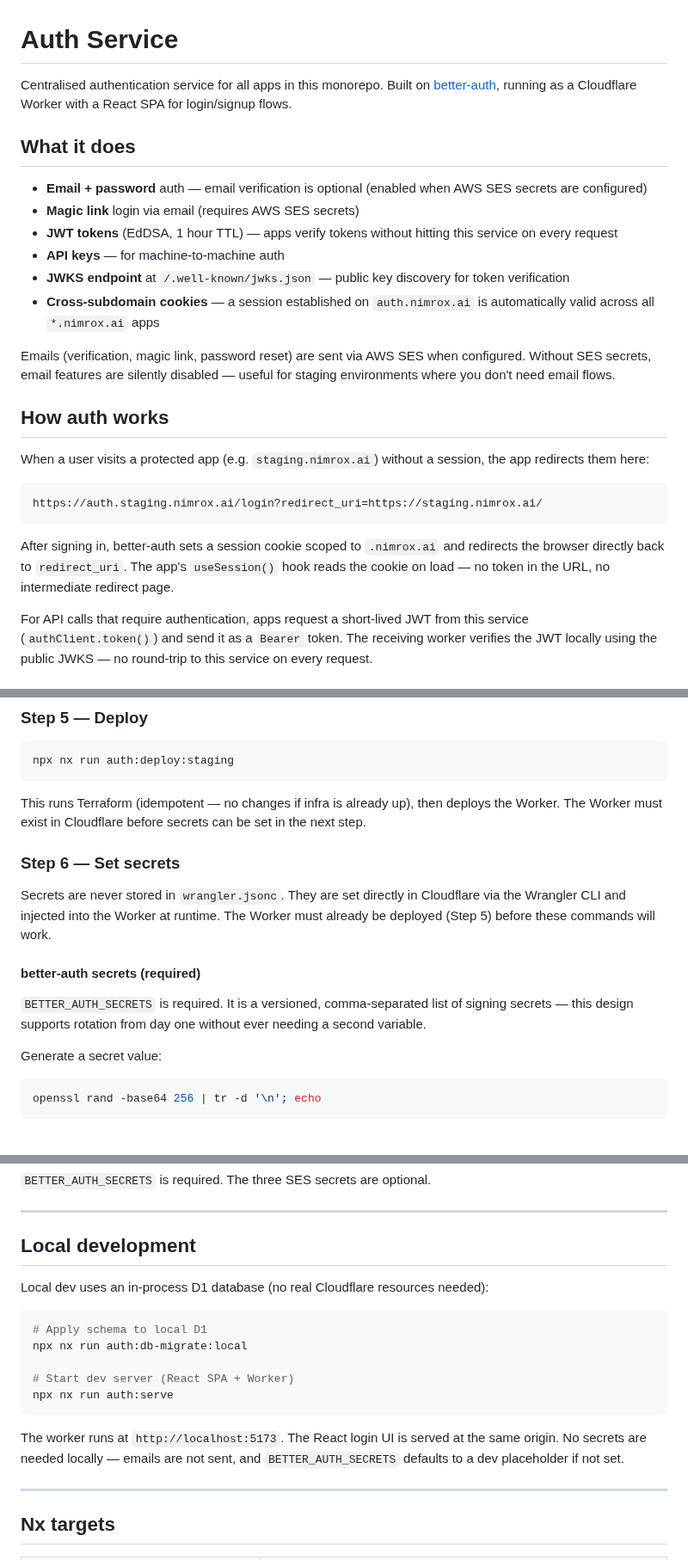
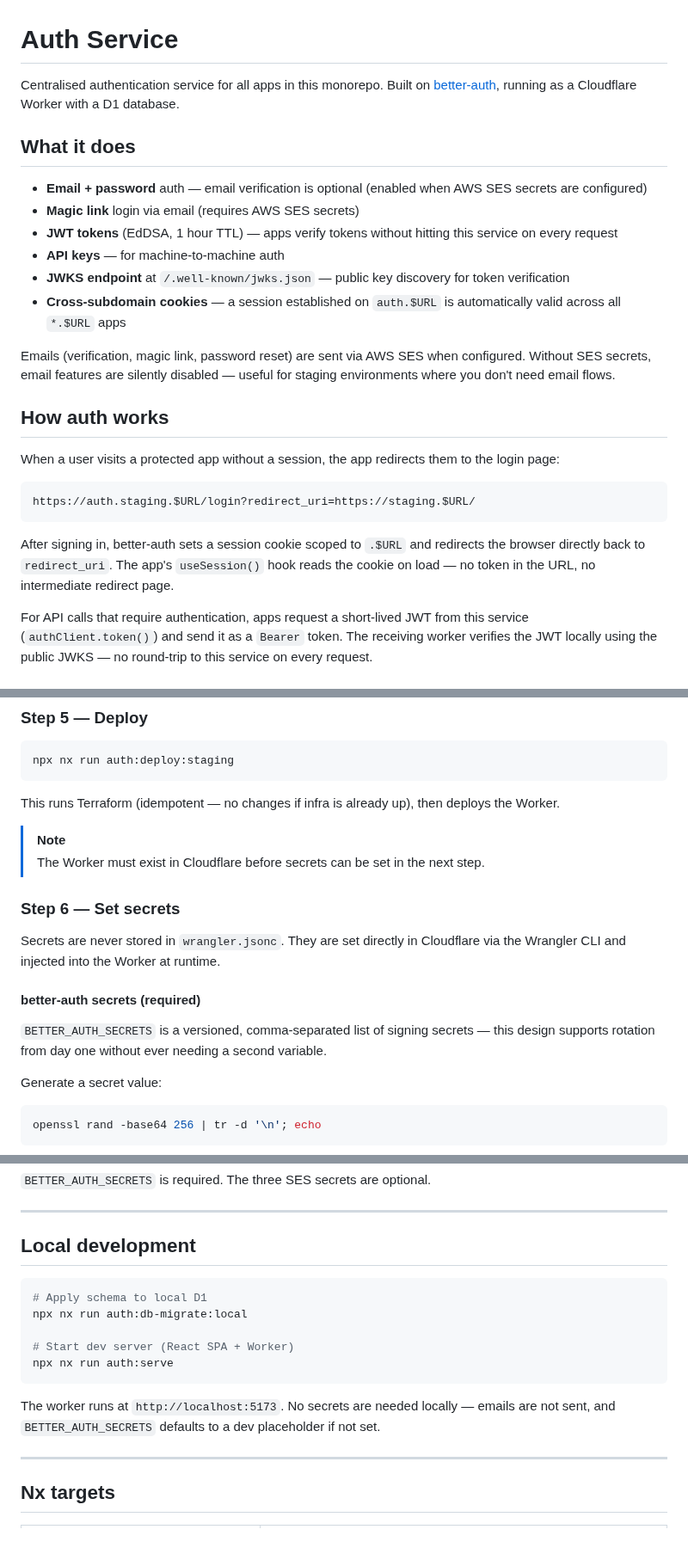
Before and after one commit to barrysteyn/nx-launchpad, a Markdown page: services/auth/README.md, 3 parts joined by grey strips. Shown at 86% size. Drawn GitHub-style; folded sections open; blank space fills up the shorter version.

Commit message:
docs(auth): apply root README style — details block, callout notes, generic URL references
Co-Authored-By: Claude Sonnet 4.6 <noreply@anthropic.com>

````diff
--- a/services/auth/README.md
+++ b/services/auth/README.md
@@ -1,6 +1,6 @@
 # Auth Service
 
-Centralised authentication service for all apps in this monorepo. Built on [better-auth](https://better-auth.com), running as a Cloudflare Worker with a React SPA for login/signup flows.
+Centralised authentication service for all apps in this monorepo. Built on [better-auth](https://better-auth.com), running as a Cloudflare Worker with a D1 database.
 
 ## What it does
 
@@ -9,19 +9,19 @@ Centralised authentication service for all apps in this monorepo. Built on [bett
 - **JWT tokens** (EdDSA, 1 hour TTL) — apps verify tokens without hitting this service on every request
 - **API keys** — for machine-to-machine auth
 - **JWKS endpoint** at `/.well-known/jwks.json` — public key discovery for token verification
-- **Cross-subdomain cookies** — a session established on `auth.nimrox.ai` is automatically valid across all `*.nimrox.ai` apps
+- **Cross-subdomain cookies** — a session established on `auth.$URL` is automatically valid across all `*.$URL` apps
 
 Emails (verification, magic link, password reset) are sent via AWS SES when configured. Without SES secrets, email features are silently disabled — useful for staging environments where you don't need email flows.
 
 ## How auth works
 
-When a user visits a protected app (e.g. `staging.nimrox.ai`) without a session, the app redirects them here:
+When a user visits a protected app without a session, the app redirects them to the login page:
 
 ```
-https://auth.staging.nimrox.ai/login?redirect_uri=https://staging.nimrox.ai/
+https://auth.staging.$URL/login?redirect_uri=https://staging.$URL/
 ```
 
-After signing in, better-auth sets a session cookie scoped to `.nimrox.ai` and redirects the browser directly back to `redirect_uri`. The app's `useSession()` hook reads the cookie on load — no token in the URL, no intermediate redirect page.
+After signing in, better-auth sets a session cookie scoped to `.$URL` and redirects the browser directly back to `redirect_uri`. The app's `useSession()` hook reads the cookie on load — no token in the URL, no intermediate redirect page.
 
 For API calls that require authentication, apps request a short-lived JWT from this service (`authClient.token()`) and send it as a `Bearer` token. The receiving worker verifies the JWT locally using the public JWKS — no round-trip to this service on every request.
 
@@ -115,15 +119,18 @@ This applies `schema/0000_init.sql` to the remote D1 database. Run this again wh
 npx nx run auth:deploy:staging
 ```
 
-This runs Terraform (idempotent — no changes if infra is already up), then deploys the Worker. The Worker must exist in Cloudflare before secrets can be set in the next step.
+This runs Terraform (idempotent — no changes if infra is already up), then deploys the Worker.
+
+> [!NOTE]
+> The Worker must exist in Cloudflare before secrets can be set in the next step.
 
 ### Step 6 — Set secrets
 
-Secrets are never stored in `wrangler.jsonc`. They are set directly in Cloudflare via the Wrangler CLI and injected into the Worker at runtime. The Worker must already be deployed (Step 5) before these commands will work.
+Secrets are never stored in `wrangler.jsonc`. They are set directly in Cloudflare via the Wrangler CLI and injected into the Worker at runtime.
 
 #### better-auth secrets (required)
 
-`BETTER_AUTH_SECRETS` is required. It is a versioned, comma-separated list of signing secrets — this design supports rotation from day one without ever needing a second variable.
+`BETTER_AUTH_SECRETS` is a versioned, comma-separated list of signing secrets — this design supports rotation from day one without ever needing a second variable.
 
 Generate a secret value:
 
@@ -162,8 +171,6 @@ npx wrangler secret list -e staging
 ---
 
 ## Local development
-
-Local dev uses an in-process D1 database (no real Cloudflare resources needed):
 
 ```bash
 # Apply schema to local D1
@@ -173,7 +180,7 @@ npx nx run auth:db-migrate:local
 npx nx run auth:serve
 ```
 
-The worker runs at `http://localhost:5173`. The React login UI is served at the same origin. No secrets are needed locally — emails are not sent, and `BETTER_AUTH_SECRETS` defaults to a dev placeholder if not set.
+The worker runs at `http://localhost:5173`. No secrets are needed locally — emails are not sent, and `BETTER_AUTH_SECRETS` defaults to a dev placeholder if not set.
 
 ---
 
````
Also changed, not shown: other parts of services/auth/README.md (+13 -6 lines).
